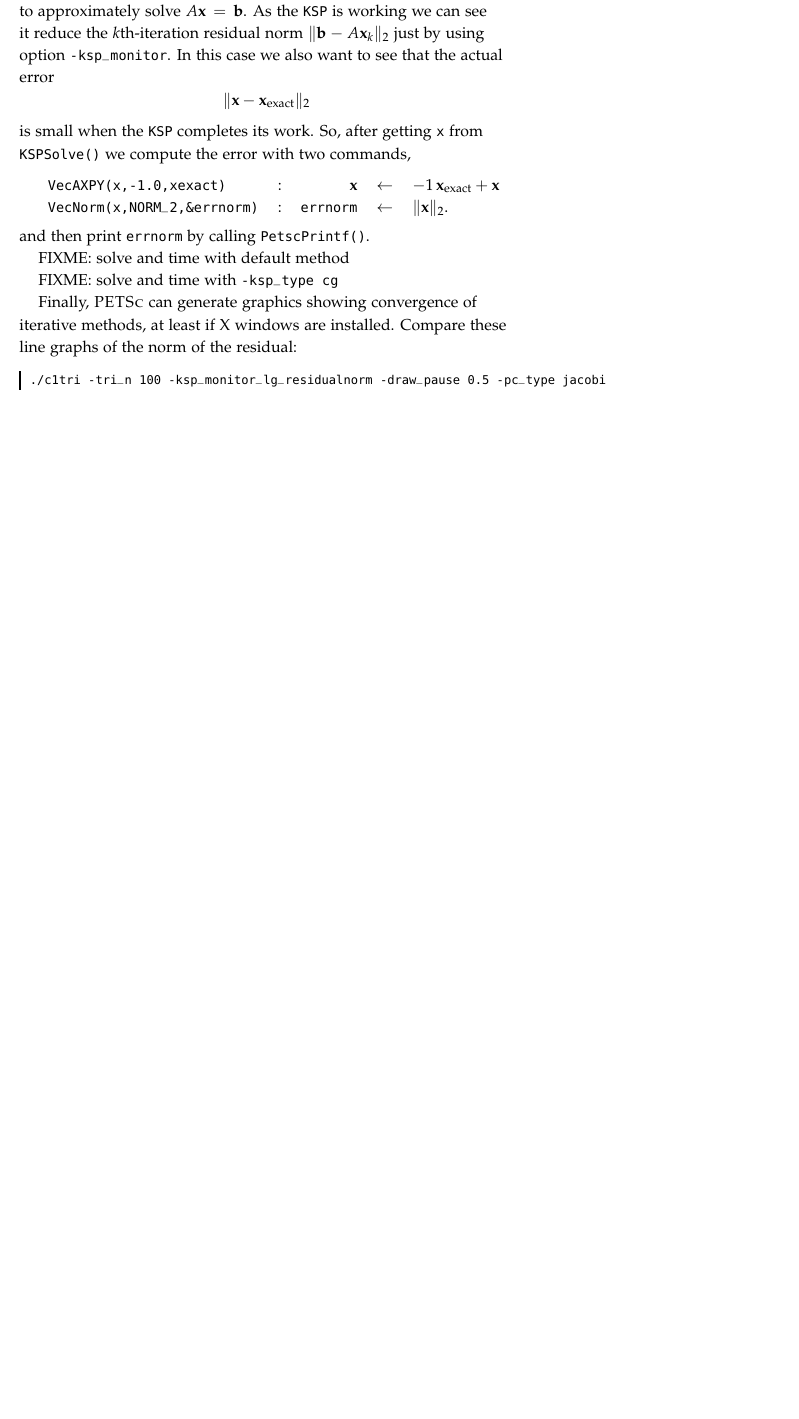
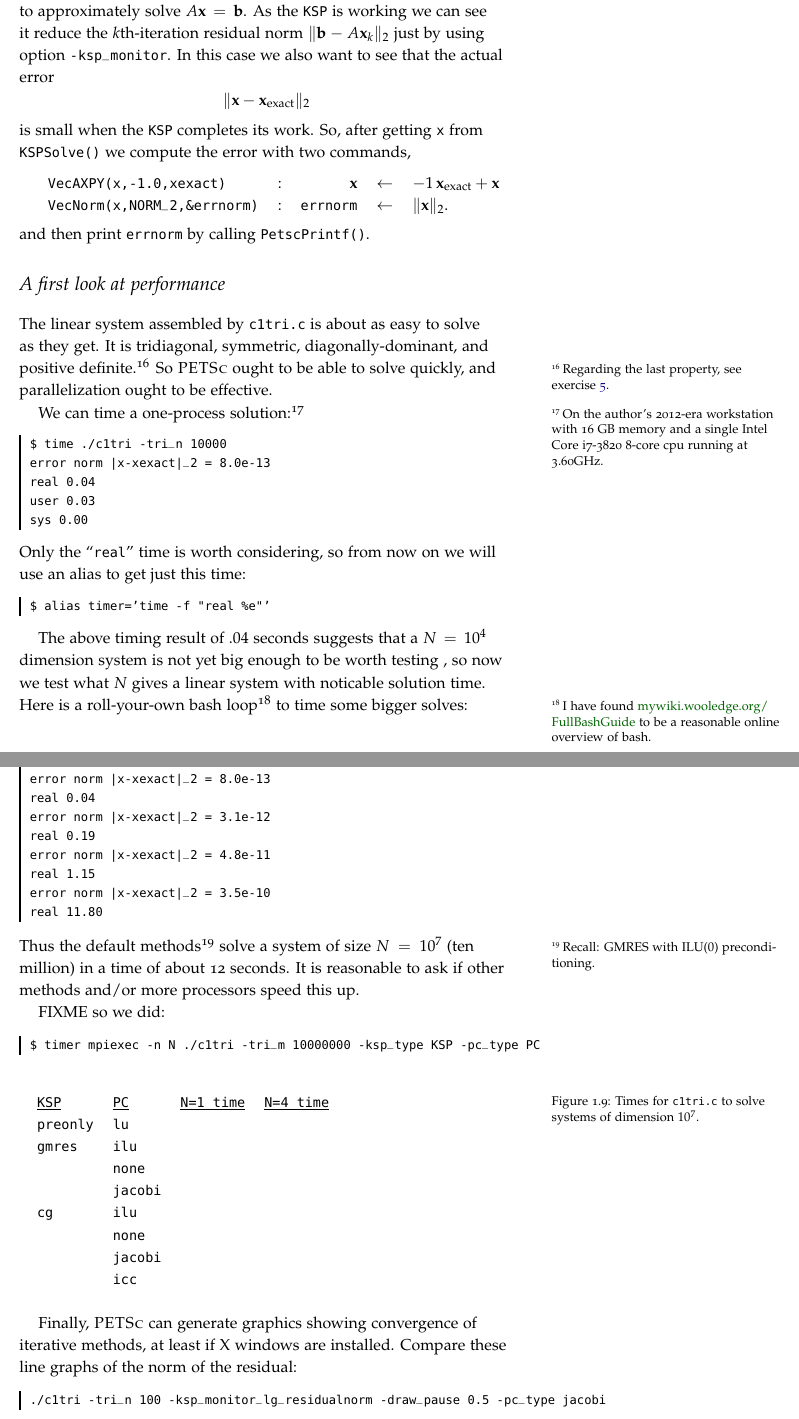
Before and after one commit to bueler/p4pdes, a LaTeX thesis (tex/book.tex, which reads tex/getstarted.tex): part of page 28 of 88 before the commit and two parts of pages 28 and 29 of 88 after it, the two joined at a grey line, cut so that both start at the same text, the shorter picture padded with empty space. Compiled offline with pdfLaTeX.

Commit message:
Work on first performance results.

```diff
--- a/tex/getstarted.tex
+++ b/tex/getstarted.tex
@@ -657,10 +657,64 @@ is small when the \pKSP completes its work.  So, after getting \texttt{x} from \
 \medskip
 \noindent and then print \texttt{errnorm} by calling \texttt{PetscPrintf()}.
 
-FIXME: solve and time with default method
 
-FIXME: solve and time with \texttt{-ksp\_type cg}
+\section{A first look at performance}
 
+The linear system assembled by \texttt{c1tri.c} is about as easy to solve as they get.   It is tridiagonal, symmetric, diagonally-dominant, and positive definite.\sidenote{Regarding the last property, see exercise \ref{exer:computeeigs}.}  So \PETSc ought to be able to solve quickly, and parallelization ought to be effective.
+
+We can time a one-process solution:\sidenote{On the author's 2012-era workstation with 16 GB memory and a single Intel Core i7-3820 8-core cpu running at 3.60GHz.}
+\begin{cline}
+$ time ./c1tri -tri_n 10000
+error norm |x-xexact|_2 = 8.0e-13
+real 0.04
+user 0.03
+sys 0.00
+\end{cline}
+%$
+Only the ``\texttt{real}'' time is worth considering, so from now on we will use an alias to get just this time:
+\begin{cline}
+$ alias timer='time -f "real %e"'
+\end{cline}
+%$
+
+The above timing result of $.04$ seconds suggests that a $N=10^4$ dimension system is not yet big enough to be worth testing , so now we test what $N$ gives a linear system with noticable solution time.  Here is a roll-your-own bash loop\sidenote{I have found \href{http://mywiki.wooledge.org/FullBashGuide}{mywiki.wooledge.org/ FullBashGuide} to be a reasonable online overview of bash.} to time some bigger solves:
+\begin{cline}
+$ for N in 10000 100000 1000000 10000000; do timer ./c1tri -tri_n $N; done
+error norm |x-xexact|_2 = 8.0e-13
+real 0.04
+error norm |x-xexact|_2 = 3.1e-12
+real 0.19
+error norm |x-xexact|_2 = 4.8e-11
+real 1.15
+error norm |x-xexact|_2 = 3.5e-10
+real 11.80
+\end{cline}
+Thus the default methods\sidenote{Recall: GMRES with ILU($0$) preconditioning.} solve a system of size $N=10^7$ (ten million) in a time of about 12 seconds.  It is reasonable to ask if other methods and/or more processors speed this up.
+
+FIXME so we did:
+\begin{cline}
+$ timer mpiexec -n N ./c1tri -tri_m 10000000 -ksp_type KSP -pc_type PC
+\end{cline}
+%$
+
+\begin{figure}[ht]
+\texttt{
+\begin{tabular}{llll}
+\underline{KSP} & \underline{PC} & \underline{N=1 time} & \underline{N=4 time} \\
+preonly & lu     &  \\
+gmres   & ilu    &  \\
+        & none   & \\
+        & jacobi & \\
+cg      & ilu    &  \\
+        & none   & \\
+        & jacobi & \\
+        & icc    &
+\end{tabular}
+}
+\caption{Times for \texttt{c1tri.c} to solve systems of dimension $10^7$.} \label{tab:c1tritiming}
+\end{figure}
+
+\bigskip
 Finally, \PETSc can generate graphics showing convergence of iterative methods, at least if X windows are installed.  Compare these line graphs of the norm of the residual:
 \begin{cline}
 ./c1tri -tri_n 100 -ksp_monitor_lg_residualnorm -draw_pause 0.5 -pc_type jacobi
```
Also changed, not shown: tex/getstarted.tex (2 more changed lines).
